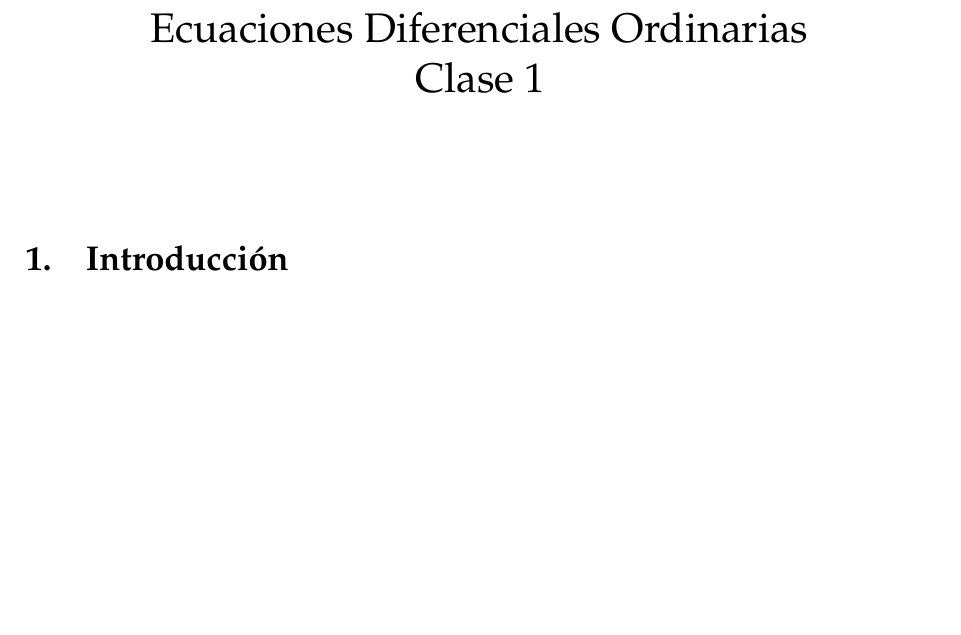
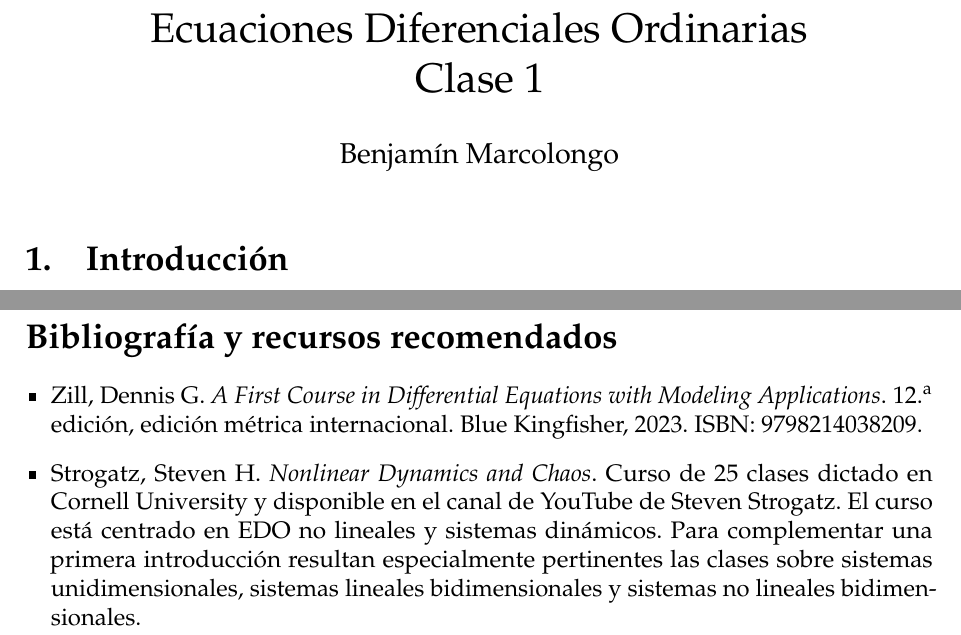
Before and after one commit to marcolongus/EDO, a LaTeX document (Clase I/clase_I.tex): part of page 1 of 10 before the commit and two parts of pages 1 and 10 of 11 after it, the two joined at a grey line, cut so that both start at the same text, the shorter picture padded with empty space. Compiled offline with pdfLaTeX.

Commit message:
Agrega autor, bibliografía y recursos recomendados

```diff
--- a/Clase I/clase_I.tex
+++ b/Clase I/clase_I.tex
@@ -18,13 +18,14 @@
 \usepackage{tabularx}
 \usepackage{geometry}
 \usepackage{enumitem}
+\usepackage[hidelinks]{hyperref}
 
 \geometry{
 	margin=2.5cm
 }
 
 \title{Ecuaciones Diferenciales Ordinarias\\Clase 1}
-\author{}
+\author{Benjamín Marcolongo}
 \date{}
 
 \begin{document}
@@ -509,6 +510,15 @@
 	Las ecuaciones lineales también son importantes porque muchos sistemas no lineales pueden aproximarse localmente mediante ecuaciones lineales alrededor de un estado de equilibrio. Por eso, aunque la naturaleza sea frecuentemente no lineal, el estudio de ecuaciones lineales constituye el punto de partida para analizar estabilidad, oscilaciones y respuesta ante perturbaciones.
 
 	\clearpage
+	\section*{Bibliografía y recursos recomendados}
+
+	\begin{itemize}[leftmargin=*]
+		\item Zill, Dennis G. \textit{A First Course in Differential Equations with Modeling Applications}. 12.\textsuperscript{a} edición, edición métrica internacional. Blue Kingfisher, 2023. ISBN: 9798214038209.
+
+		\item Strogatz, Steven H. \textit{Nonlinear Dynamics and Chaos}. Curso de 25 clases dictado en Cornell University y disponible en el \href{https://www.youtube.com/playlist?list=PLbN57C5Zdl6j_qJA-pARJnKsmROzPnO9V}{canal de YouTube de Steven Strogatz}. El curso está centrado en EDO no lineales y sistemas dinámicos. Para complementar una primera introducción resultan especialmente pertinentes las clases sobre sistemas unidimensionales, sistemas lineales bidimensionales y sistemas no lineales bidimensionales.
+	\end{itemize}
+
+	\clearpage
 	\appendix
 
 	\section{Equivalencia entre las formas de la solución del oscilador}
```
